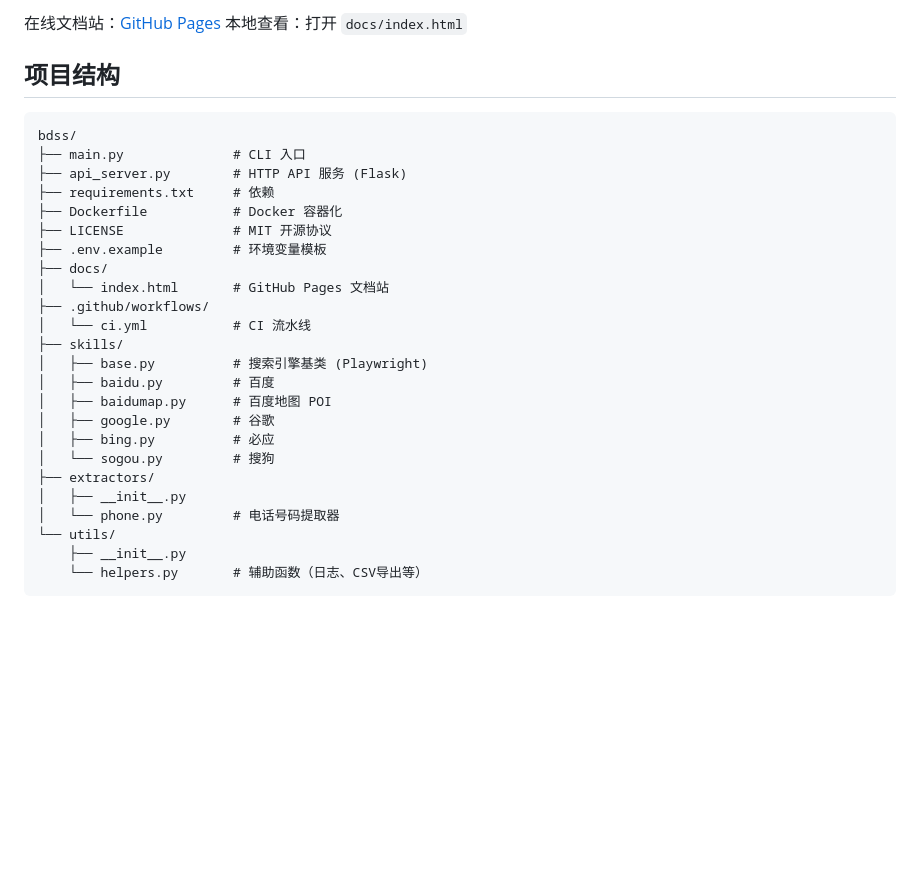
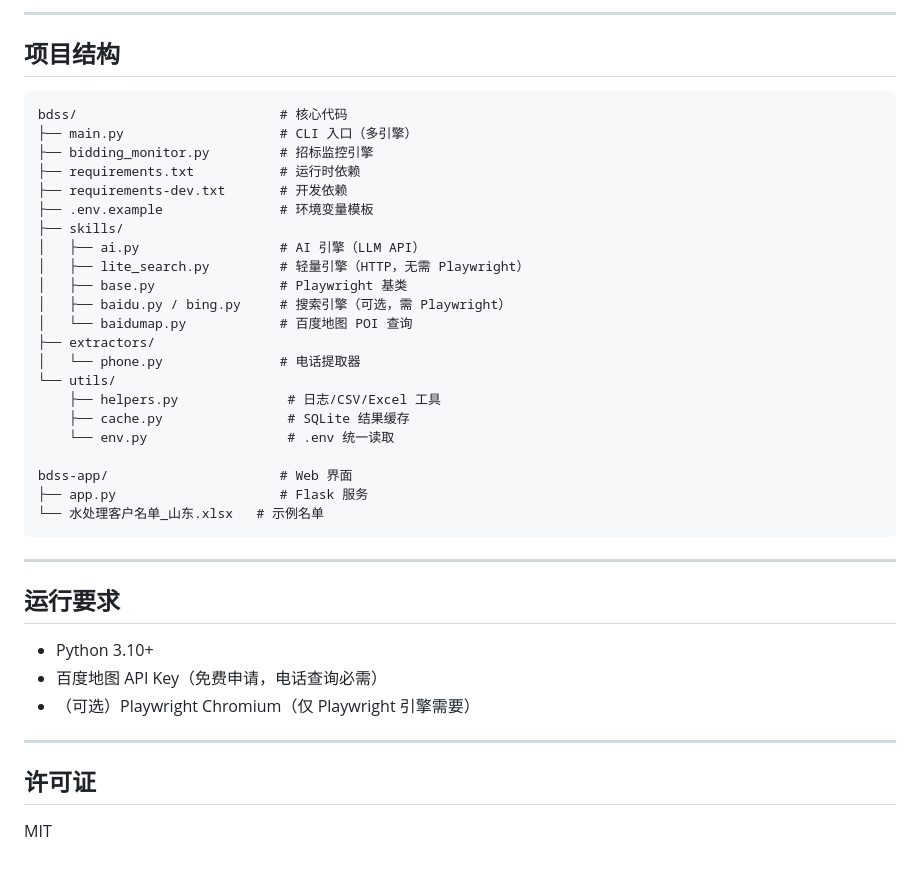
Before and after one commit to gaokkuan-1023/bdss, a Markdown page: README.md, the part around one of its changes. Drawn GitHub-style; blank space fills up the shorter version.

````diff
--- a/README.md
+++ b/README.md
@@ -85,32 +87,43 @@ docker run -p 5000:5000 bdss-api python api_server.py --verbose
 
-在线文档站：[GitHub Pages](https://gaokkuan-1023.github.io/bdss/)
-本地查看：打开 `docs/index.html`
+---
 
 ## 项目结构
 
 ```
-bdss/
-├── main.py              # CLI 入口
-├── api_server.py        # HTTP API 服务 (Flask)
-├── requirements.txt     # 依赖
-├── Dockerfile           # Docker 容器化
-├── LICENSE              # MIT 开源协议
-├── .env.example         # 环境变量模板
-├── docs/
-│   └── index.html       # GitHub Pages 文档站
-├── .github/workflows/
-│   └── ci.yml           # CI 流水线
+bdss/                          # 核心代码
+├── main.py                    # CLI 入口（多引擎）
+├── bidding_monitor.py         # 招标监控引擎
+├── requirements.txt           # 运行时依赖
+├── requirements-dev.txt       # 开发依赖
+├── .env.example               # 环境变量模板
 ├── skills/
-│   ├── base.py          # 搜索引擎基类 (Playwright)
-│   ├── baidu.py         # 百度
-│   ├── baidumap.py      # 百度地图 POI
-│   ├── google.py        # 谷歌
-│   ├── bing.py          # 必应
-│   └── sogou.py         # 搜狗
+│   ├── ai.py                  # AI 引擎（LLM API）
+│   ├── lite_search.py         # 轻量引擎（HTTP，无需 Playwright）
+│   ├── base.py                # Playwright 基类
+│   ├── baidu.py / bing.py     # 搜索引擎（可选，需 Playwright）
+│   └── baidumap.py            # 百度地图 POI 查询
 ├── extractors/
-│   ├── __init__.py
-│   └── phone.py         # 电话号码提取器
+│   └── phone.py               # 电话提取器
 └── utils/
-    ├── __init__.py
-    └── helpers.py       # 辅助函数（日志、CSV导出等）
+    ├── helpers.py              # 日志/CSV/Excel 工具
+    ├── cache.py                # SQLite 结果缓存
+    └── env.py                  # .env 统一读取
+
+bdss-app/                      # Web 界面
+├── app.py                     # Flask 服务
+└── 水处理客户名单_山东.xlsx   # 示例名单
 ```
+
+---
+
+## 运行要求
+
+- Python 3.10+
+- 百度地图 API Key（免费申请，电话查询必需）
+- （可选）Playwright Chromium（仅 Playwright 引擎需要）
+
+---
+
+## 许可证
+
+MIT
````
Also changed, not shown: other parts of README.md (+62 -60 lines).
